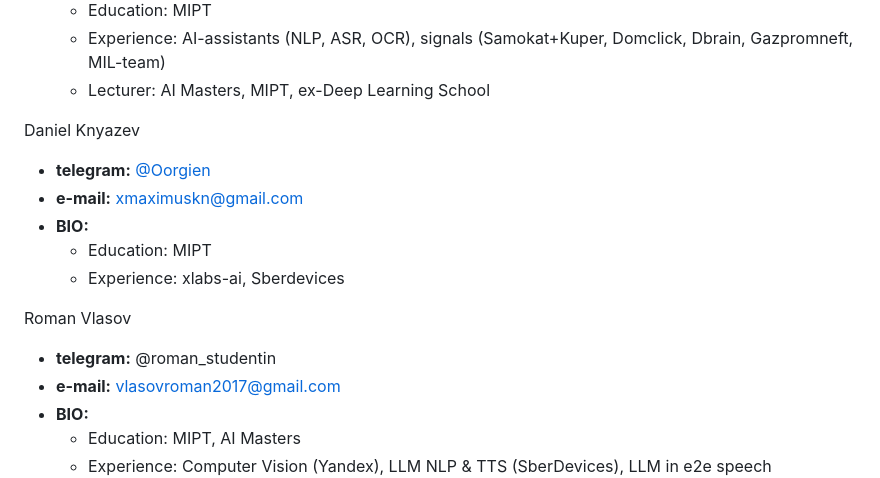
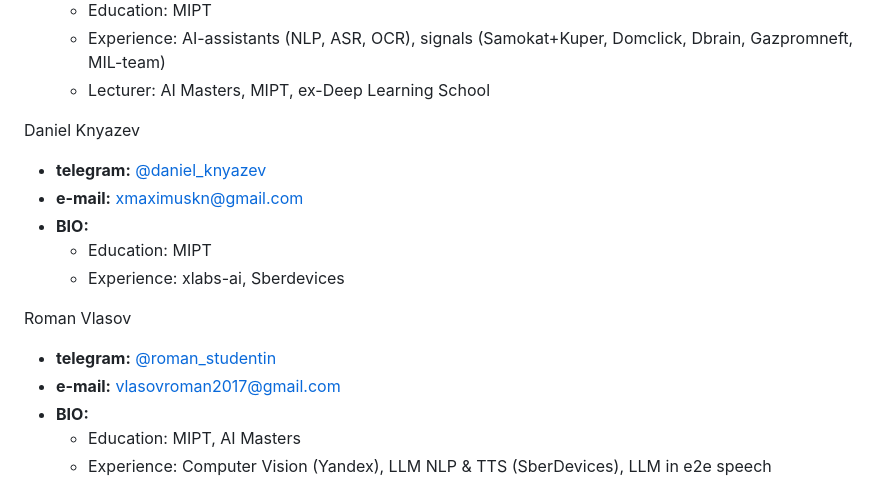
Before and after one commit to kastorkaaaaa/DL-Audio-AIMasters-Course, a Markdown page: README.md, the part around the change. GitHub-like rendering.

Commit message:
update contacts

```diff
--- a/README.md
+++ b/README.md
@@ -72,14 +72,14 @@ Pavel Severilov
   - Lecturer: AI Masters, MIPT, ex-Deep Learning School
 
 Daniel Knyazev
-- **telegram:** [@Oorgien](https://t.me/daniel_knyazev)
+- **telegram:** [@daniel_knyazev](https://t.me/daniel_knyazev)
 - **e-mail:** xmaximuskn@gmail.com
 - **BIO:**
   - Education: MIPT
   - Experience: xlabs-ai, Sberdevices
 
 Roman Vlasov
-- **telegram:** @roman_studentin
+- **telegram:** [@roman_studentin](https://t.me/roman_studentin)
 - **e-mail:** vlasovroman2017@gmail.com
 - **BIO:**
   - Education: MIPT, AI Masters
```
